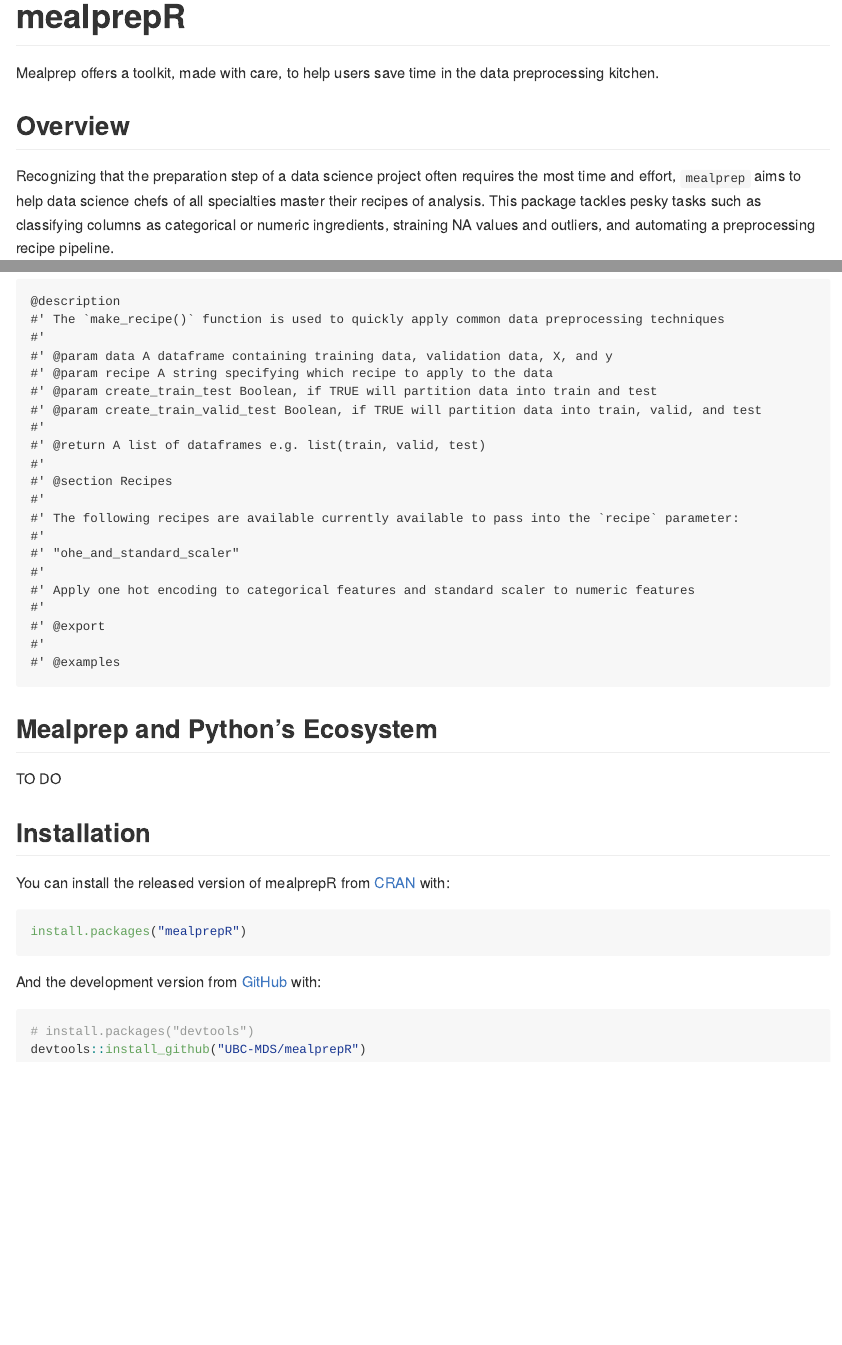
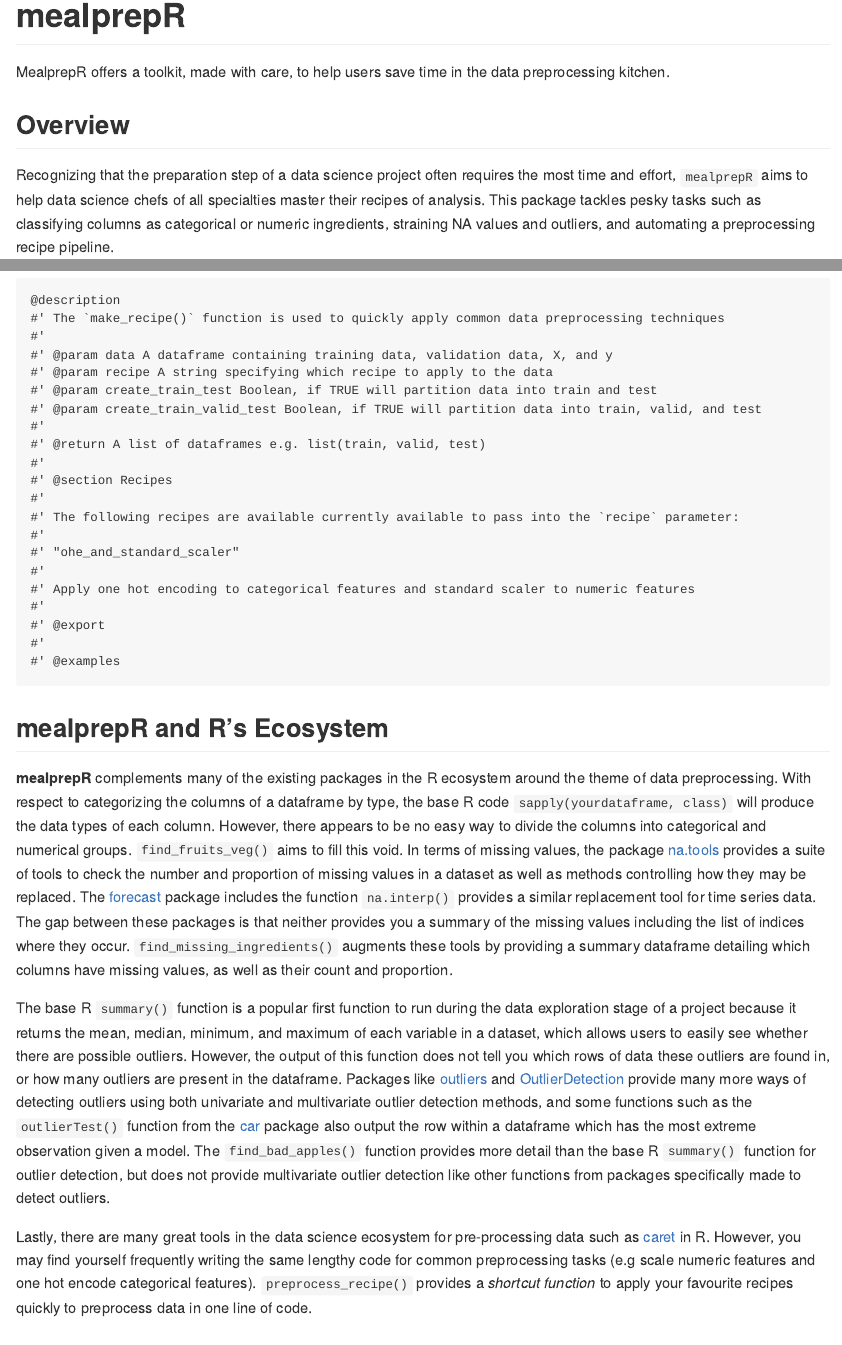
Before and after one commit to UBC-MDS/mealprepR, an R Markdown document (README.Rmd): the page in a window 1100 px wide, from its top, and a second part further down, joined at a grey line. The pictures show the output file README.md that the author committed with the source, drawn offline in the style of GitHub.

Commit message:
mealprepR and ecosystem added

````diff
--- a/README.Rmd
+++ b/README.Rmd
@@ -20,11 +20,11 @@
 
 <!-- badges: end -->
 
-Mealprep offers a toolkit, made with care, to help users save time in the data preprocessing kitchen.
+MealprepR offers a toolkit, made with care, to help users save time in the data preprocessing kitchen.
 
 ## Overview
 
-Recognizing that the preparation step of a data science project often requires the most time and effort, `mealprep` aims to help data science chefs of all specialties master their recipes of analysis. This package tackles pesky tasks such as classifying columns as categorical or numeric ingredients, straining NA values and outliers, and automating a preprocessing recipe pipeline.
+Recognizing that the preparation step of a data science project often requires the most time and effort, `mealprepR` aims to help data science chefs of all specialties master their recipes of analysis. This package tackles pesky tasks such as classifying columns as categorical or numeric ingredients, straining NA values and outliers, and automating a preprocessing recipe pipeline.
 
 ## Functions
 Function 1)`find_fruits_veg()`: determine numeric and categorical variable names from an input dataset
@@ -119,9 +119,14 @@
 #' @examples
 ```
 
-## Mealprep and Python's Ecosystem
+## mealprepR and R's Ecosystem
 
-TO DO
+**mealprepR** complements many of the existing packages in the R ecosystem around the theme of data preprocessing. With respect to categorizing the columns of a dataframe by type, the base R code `sapply(yourdataframe, class)` will produce the data types of each column. However, there appears to be no easy way to divide the columns into categorical and numerical groups. `find_fruits_veg()` aims to fill this void. In terms of missing values, the package [na.tools](https://cran.r-project.org/web/packages/na.tools/na.tools.pdf) provides a suite of tools to check the number and proportion of missing values in a dataset as well as methods controlling how they may be replaced. The [forecast](https://cloud.r-project.org/web/packages/forecast/forecast.pdf) package includes the function `na.interp()` provides a similar replacement tool for time series data. The gap between these packages is that neither provides you a summary of the missing values including the list of indices where they occur. `find_missing_ingredients()` augments these tools by providing a summary dataframe detailing which columns have missing values, as well as their count and proportion.
+
+The base R `summary()` function is a popular first function to run during the data exploration stage of a project because it returns the mean, median, minimum, and maximum of each variable in a dataset, which allows users to easily see whether there are possible outliers. However, the output of this function does not tell you which rows of data these outliers are found in, or how many outliers are present in the dataframe. Packages like [outliers](https://cran.r-project.org/web/packages/outliers/outliers.pdf) and [OutlierDetection](https://cran.r-project.org/web/packages/OutlierDetection/OutlierDetection.pdf) provide many more ways of detecting outliers using both univariate and multivariate outlier detection methods, and some functions such as the `outlierTest()` function from the [car](https://cran.r-project.org/web/packages/car/car.pdf) package also output the row within a dataframe which has the most extreme observation given a model. The `find_bad_apples()` function provides more detail than the base R `summary()` function for outlier detection, but does not provide multivariate outlier detection like other functions from packages specifically made to detect outliers.
+
+Lastly, there are many great tools in the data science ecosystem for pre-processing data such as [caret](https://topepo.github.io/caret/pre-processing.html) in R. However, you may find yourself frequently writing the same lengthy code for common preprocessing tasks (e.g scale numeric features and one hot encode categorical features). `preprocess_recipe()` provides a _shortcut function_ to apply your favourite recipes quickly to preprocess data in one line of code.
+
 
 ## Installation
 
````
Also changed, not shown: README.md.
